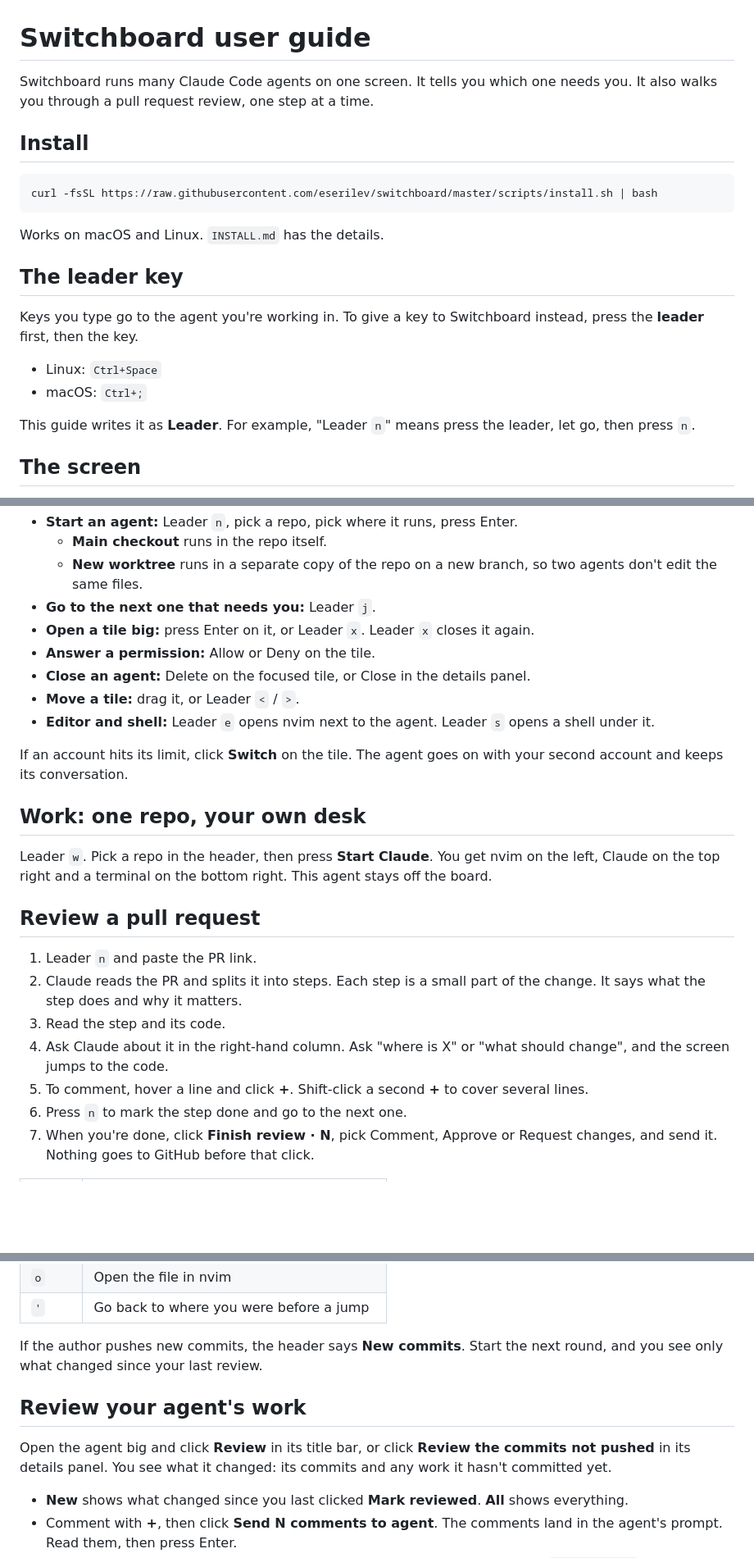
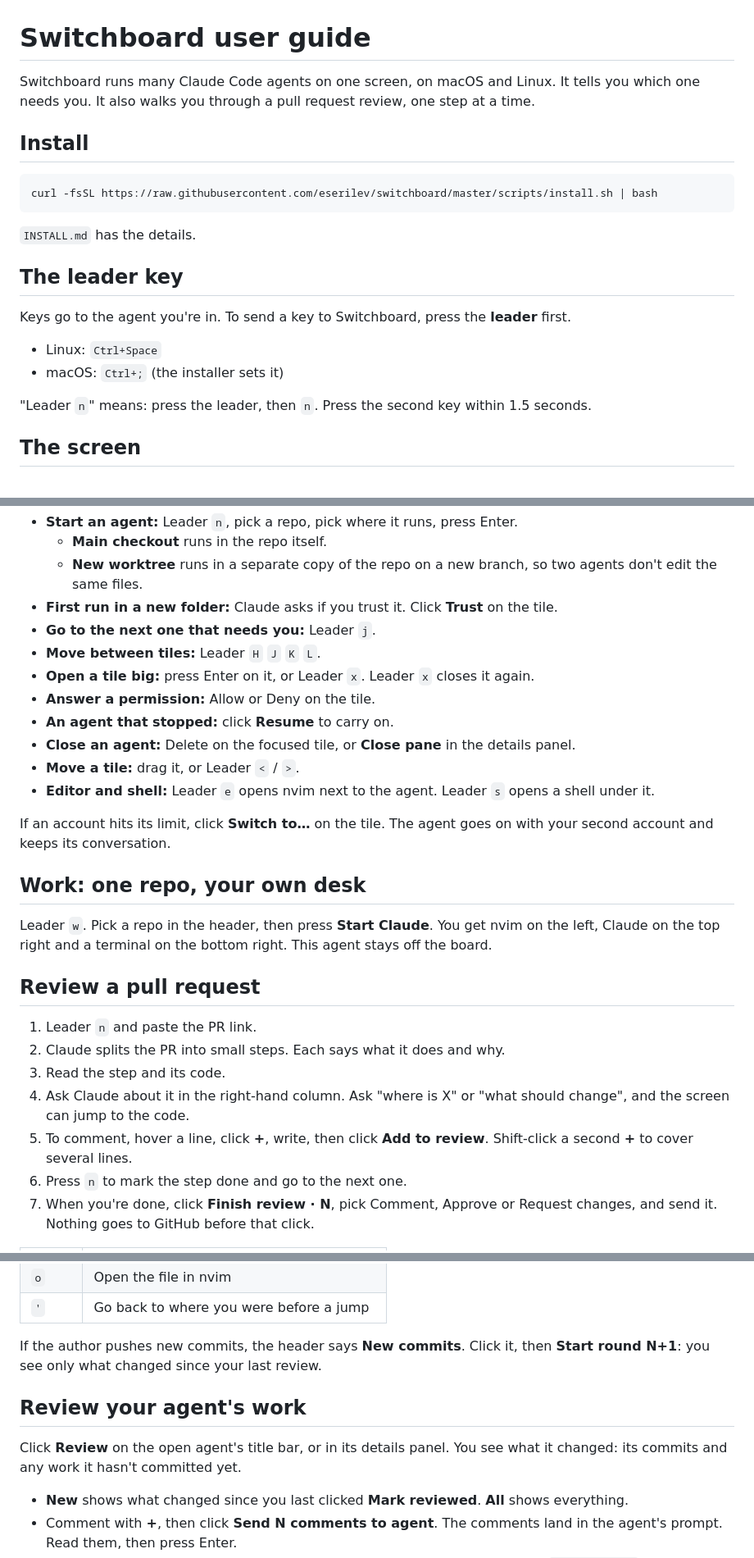
Before and after one commit to eserilev/switchboard, a Markdown page: docs/GUIDE.md, 3 parts joined by grey strips. Shown at 82% size. Drawn GitHub-style; blank space fills up the shorter version.

Commit message:
Guide: fixes from a review (Add to review, Start round, Trust, Resume, leader timeout)

````diff
--- a/docs/GUIDE.md
+++ b/docs/GUIDE.md
@@ -1,6 +1,6 @@
 # Switchboard user guide
 
-Switchboard runs many Claude Code agents on one screen. It tells you which one needs you. It also walks you through a pull request review, one step at a time.
+Switchboard runs many Claude Code agents on one screen, on macOS and Linux. It tells you which one needs you. It also walks you through a pull request review, one step at a time.
 
 ## Install
 
@@ -8,16 +8,16 @@ Switchboard runs many Claude Code agents on one screen. It tells you which one n
 curl -fsSL https://raw.githubusercontent.com/eserilev/switchboard/master/scripts/install.sh | bash
 ```
 
-Works on macOS and Linux. `INSTALL.md` has the details.
+`INSTALL.md` has the details.
 
 ## The leader key
 
-Keys you type go to the agent you're working in. To give a key to Switchboard instead, press the **leader** first, then the key.
+Keys go to the agent you're in. To send a key to Switchboard, press the **leader** first.
 
 - Linux: `Ctrl+Space`
-- macOS: `Ctrl+;`
+- macOS: `Ctrl+;` (the installer sets it)
 
-This guide writes it as **Leader**. For example, "Leader `n`" means press the leader, let go, then press `n`.
+"Leader `n`" means: press the leader, then `n`. Press the second key within 1.5 seconds.
 
 ## The screen
 
@@ -42,14 +42,17 @@ A small dot before the name means you haven't looked at it yet.
 - **Start an agent:** Leader `n`, pick a repo, pick where it runs, press Enter.
   - **Main checkout** runs in the repo itself.
   - **New worktree** runs in a separate copy of the repo on a new branch, so two agents don't edit the same files.
+- **First run in a new folder:** Claude asks if you trust it. Click **Trust** on the tile.
 - **Go to the next one that needs you:** Leader `j`.
+- **Move between tiles:** Leader `H` `J` `K` `L`.
 - **Open a tile big:** press Enter on it, or Leader `x`. Leader `x` closes it again.
 - **Answer a permission:** Allow or Deny on the tile.
-- **Close an agent:** Delete on the focused tile, or Close in the details panel.
+- **An agent that stopped:** click **Resume** to carry on.
+- **Close an agent:** Delete on the focused tile, or **Close pane** in the details panel.
 - **Move a tile:** drag it, or Leader `<` / `>`.
 - **Editor and shell:** Leader `e` opens nvim next to the agent. Leader `s` opens a shell under it.
 
-If an account hits its limit, click **Switch** on the tile. The agent goes on with your second account and keeps its conversation.
+If an account hits its limit, click **Switch to…** on the tile. The agent goes on with your second account and keeps its conversation.
 
 ## Work: one repo, your own desk
 
@@ -58,10 +61,10 @@ Leader `w`. Pick a repo in the header, then press **Start Claude**. You get nvim
 ## Review a pull request
 
 1. Leader `n` and paste the PR link.
-2. Claude reads the PR and splits it into steps. Each step is a small part of the change. It says what the step does and why it matters.
+2. Claude splits the PR into small steps. Each says what it does and why.
 3. Read the step and its code.
-4. Ask Claude about it in the right-hand column. Ask "where is X" or "what should change", and the screen jumps to the code.
-5. To comment, hover a line and click **+**. Shift-click a second **+** to cover several lines.
+4. Ask Claude about it in the right-hand column. Ask "where is X" or "what should change", and the screen can jump to the code.
+5. To comment, hover a line, click **+**, write, then click **Add to review**. Shift-click a second **+** to cover several lines.
 6. Press `n` to mark the step done and go to the next one.
 7. When you're done, click **Finish review · N**, pick Comment, Approve or Request changes, and send it. Nothing goes to GitHub before that click.
 
@@ -73,11 +76,11 @@ Leader `w`. Pick a repo in the header, then press **Start Claude**. You get nvim
 | `o` | Open the file in nvim |
 | `'` | Go back to where you were before a jump |
 
-If the author pushes new commits, the header says **New commits**. Start the next round, and you see only what changed since your last review.
+If the author pushes new commits, the header says **New commits**. Click it, then **Start round N+1**: you see only what changed since your last review.
 
 ## Review your agent's work
 
-Open the agent big and click **Review** in its title bar, or click **Review the commits not pushed** in its details panel. You see what it changed: its commits and any work it hasn't committed yet.
+Click **Review** on the open agent's title bar, or in its details panel. You see what it changed: its commits and any work it hasn't committed yet.
 
 - **New** shows what changed since you last clicked **Mark reviewed**. **All** shows everything.
 - Comment with **+**, then click **Send N comments to agent**. The comments land in the agent's prompt. Read them, then press Enter.
````
Also changed, not shown: other parts of docs/GUIDE.md (+5 -5 lines).
